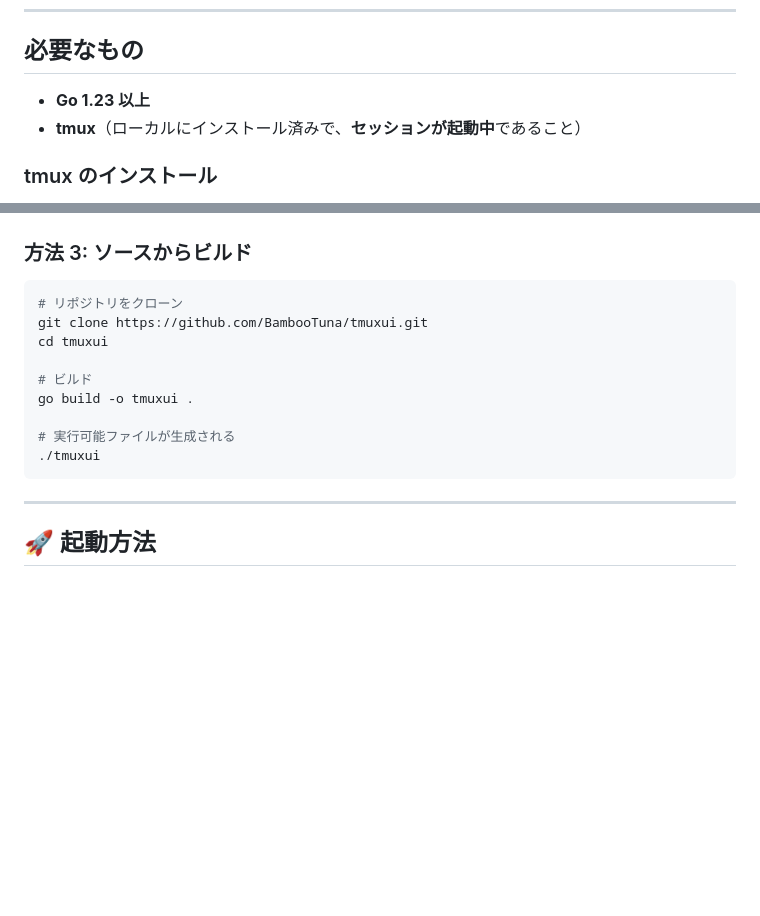
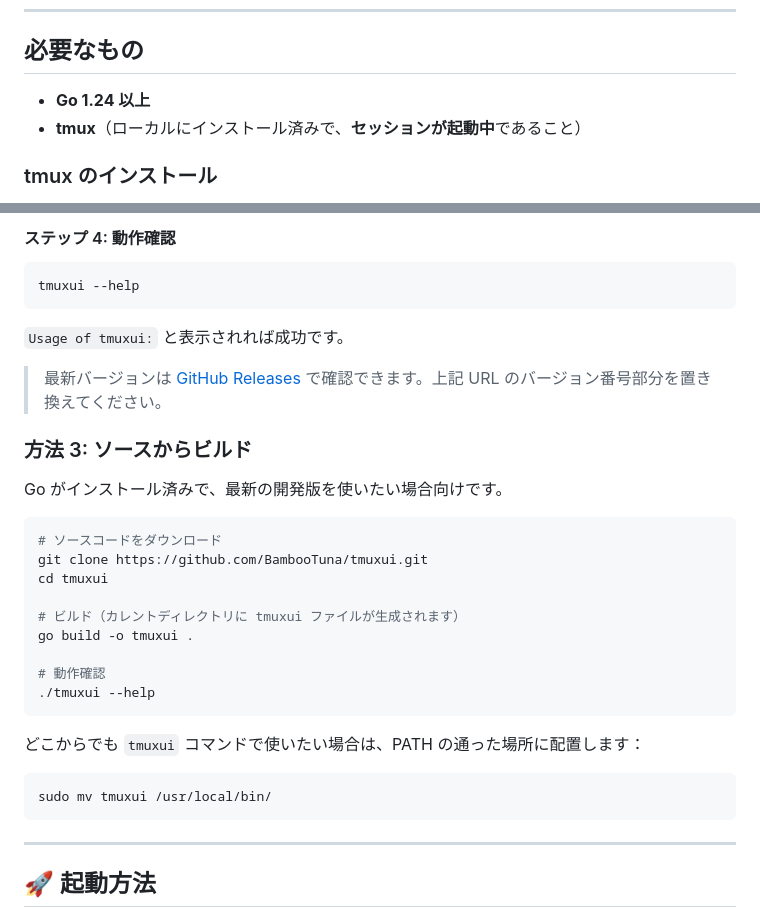
Before and after one commit to BambooTuna/tmuxui, a Markdown page: README.md, 2 parts joined by grey strips. GitHub-like rendering; blank space fills up the shorter version.

````diff
--- a/README.md
+++ b/README.md
@@ -15,7 +15,7 @@
 
 ## 必要なもの
 
-- **Go 1.23 以上**
+- **Go 1.24 以上**
 - **tmux**（ローカルにインストール済みで、**セッションが起動中**であること）
 
 ### tmux のインストール
@@ -75,16 +127,33 @@ sudo mv tmuxui /usr/local/bin/
+#### ステップ 4: 動作確認
+
+```bash
+tmuxui --help
+```
+
+`Usage of tmuxui:` と表示されれば成功です。
+
+> 最新バージョンは [GitHub Releases](https://github.com/BambooTuna/tmuxui/releases) で確認できます。上記 URL のバージョン番号部分を置き換えてください。
 
 ### 方法 3: ソースからビルド
 
+Go がインストール済みで、最新の開発版を使いたい場合向けです。
+
 ```bash
-# リポジトリをクローン
+# ソースコードをダウンロード
 git clone https://github.com/BambooTuna/tmuxui.git
 cd tmuxui
 
-# ビルド
+# ビルド（カレントディレクトリに tmuxui ファイルが生成されます）
 go build -o tmuxui .
 
-# 実行可能ファイルが生成される
-./tmuxui
+# 動作確認
+./tmuxui --help
+```
+
+どこからでも `tmuxui` コマンドで使いたい場合は、PATH の通った場所に配置します：
+
+```bash
+sudo mv tmuxui /usr/local/bin/
 ```
 
 ---
````
Also changed, not shown: other parts of README.md (+74 -22 lines).
